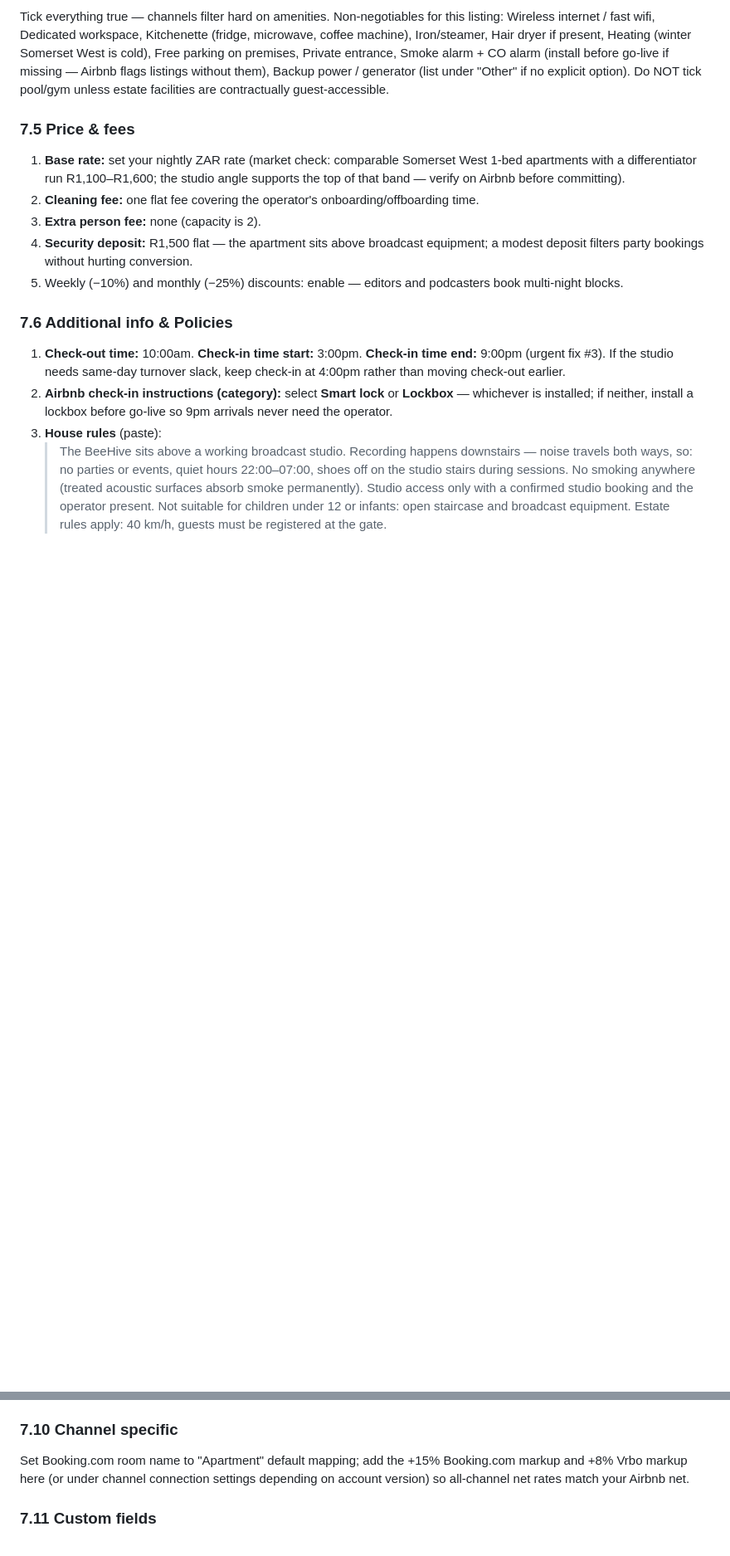
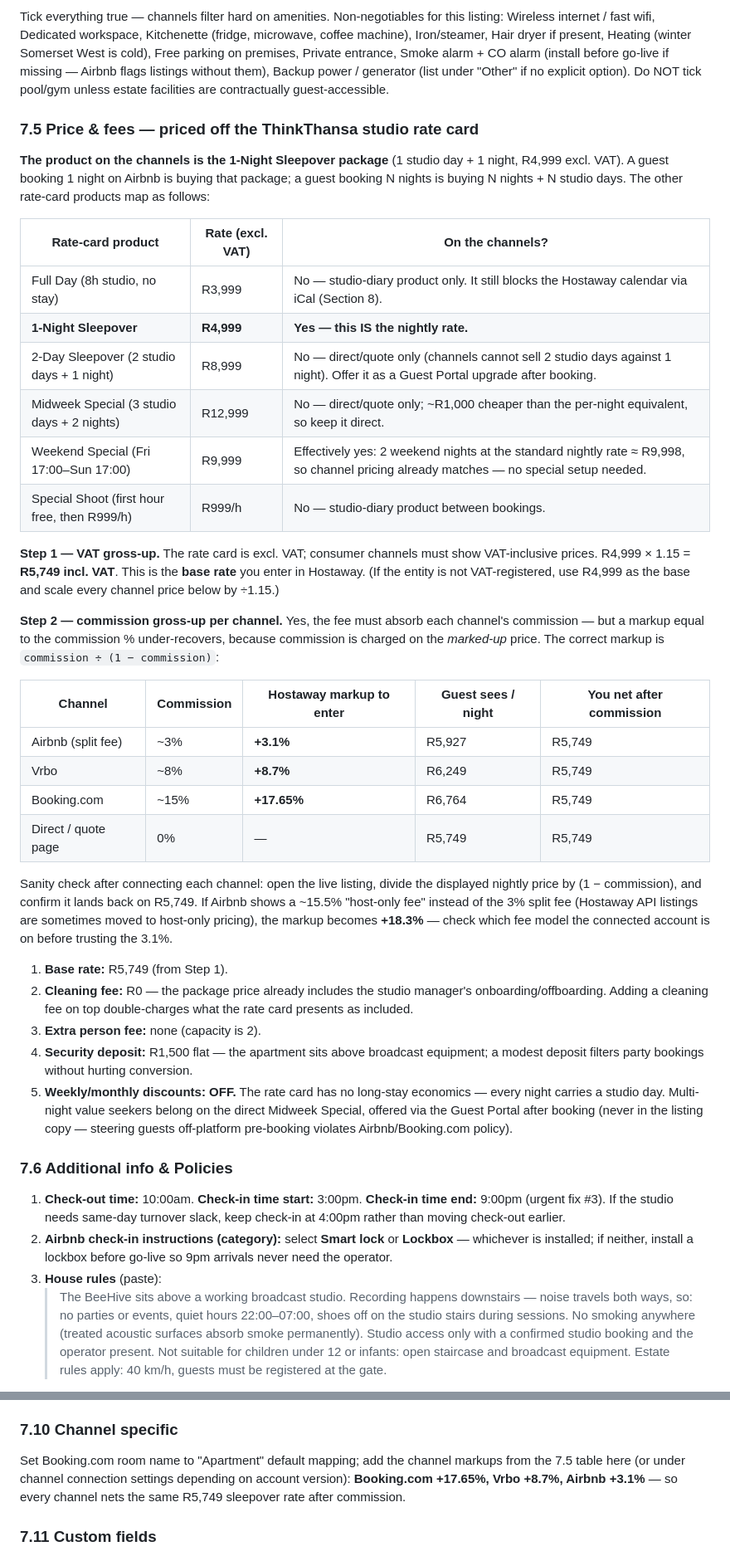
Before and after one commit to IT-CnC-Auto/Care-Net-Consultants, a Markdown page: ThinkThansa/HOSTAWAY-BEEHIVE-SETUP-GUIDE.md, 2 parts joined by grey strips. Shown at 83% size. Rendered like a GitHub page; blank space fills up the shorter version.

```diff
--- a/ThinkThansa/HOSTAWAY-BEEHIVE-SETUP-GUIDE.md
+++ b/ThinkThansa/HOSTAWAY-BEEHIVE-SETUP-GUIDE.md
@@ -189,13 +189,37 @@ Upload in that order; Hostaway's first image is the channel hero. Caption every
 
 Tick everything true — channels filter hard on amenities. Non-negotiables for this listing: Wireless internet / fast wifi, Dedicated workspace, Kitchenette (fridge, microwave, coffee machine), Iron/steamer, Hair dryer if present, Heating (winter Somerset West is cold), Free parking on premises, Private entrance, Smoke alarm + CO alarm (install before go-live if missing — Airbnb flags listings without them), Backup power / generator (list under "Other" if no explicit option). Do NOT tick pool/gym unless estate facilities are contractually guest-accessible.
 
-### 7.5 Price & fees
+### 7.5 Price & fees — priced off the ThinkThansa studio rate card
 
-1. **Base rate:** set your nightly ZAR rate (market check: comparable Somerset West 1-bed apartments with a differentiator run R1,100–R1,600; the studio angle supports the top of that band — verify on Airbnb before committing).
-2. **Cleaning fee:** one flat fee covering the operator's onboarding/offboarding time.
+**The product on the channels is the 1-Night Sleepover package** (1 studio day + 1 night, R4,999 excl. VAT). A guest booking 1 night on Airbnb is buying that package; a guest booking N nights is buying N nights + N studio days. The other rate-card products map as follows:
+
+| Rate-card product | Rate (excl. VAT) | On the channels? |
+|---|---|---|
+| Full Day (8h studio, no stay) | R3,999 | No — studio-diary product only. It still blocks the Hostaway calendar via iCal (Section 8). |
+| **1-Night Sleepover** | **R4,999** | **Yes — this IS the nightly rate.** |
+| 2-Day Sleepover (2 studio days + 1 night) | R8,999 | No — direct/quote only (channels cannot sell 2 studio days against 1 night). Offer it as a Guest Portal upgrade after booking. |
+| Midweek Special (3 studio days + 2 nights) | R12,999 | No — direct/quote only; ~R1,000 cheaper than the per-night equivalent, so keep it direct. |
+| Weekend Special (Fri 17:00–Sun 17:00) | R9,999 | Effectively yes: 2 weekend nights at the standard nightly rate ≈ R9,998, so channel pricing already matches — no special setup needed. |
+| Special Shoot (first hour free, then R999/h) | R999/h | No — studio-diary product between bookings. |
+
+**Step 1 — VAT gross-up.** The rate card is excl. VAT; consumer channels must show VAT-inclusive prices. R4,999 × 1.15 = **R5,749 incl. VAT**. This is the **base rate** you enter in Hostaway. (If the entity is not VAT-registered, use R4,999 as the base and scale every channel price below by ÷1.15.)
+
+**Step 2 — commission gross-up per channel.** Yes, the fee must absorb each channel's commission — but a markup equal to the commission % under-recovers, because commission is charged on the *marked-up* price. The correct markup is `commission ÷ (1 − commission)`:
+
+| Channel | Commission | Hostaway markup to enter | Guest sees / night | You net after commission |
+|---|---|---|---|---|
+| Airbnb (split fee) | ~3% | **+3.1%** | R5,927 | R5,749 |
+| Vrbo | ~8% | **+8.7%** | R6,249 | R5,749 |
+| Booking.com | ~15% | **+17.65%** | R6,764 | R5,749 |
+| Direct / quote page | 0% | — | R5,749 | R5,749 |
+
+Sanity check after connecting each channel: open the live listing, divide the displayed nightly price by (1 − commission), and confirm it lands back on R5,749. If Airbnb shows a ~15.5% "host-only fee" instead of the 3% split fee (Hostaway API listings are sometimes moved to host-only pricing), the markup becomes **+18.3%** — check which fee model the connected account is on before trusting the 3.1%.
+
+1. **Base rate:** R5,749 (from Step 1).
+2. **Cleaning fee:** R0 — the package price already includes the studio manager's onboarding/offboarding. Adding a cleaning fee on top double-charges what the rate card presents as included.
 3. **Extra person fee:** none (capacity is 2).
 4. **Security deposit:** R1,500 flat — the apartment sits above broadcast equipment; a modest deposit filters party bookings without hurting conversion.
-5. Weekly (−10%) and monthly (−25%) discounts: enable — editors and podcasters book multi-night blocks.
+5. **Weekly/monthly discounts: OFF.** The rate card has no long-stay economics — every night carries a studio day. Multi-night value seekers belong on the direct Midweek Special, offered via the Guest Portal after booking (never in the listing copy — steering guests off-platform pre-booking violates Airbnb/Booking.com policy).
 
 ### 7.6 Additional info & Policies
 
@@ -222,7 +246,7 @@ Bedroom 1: **1 × Queen bed**. Nothing else. This tab feeds the "1 queen bed" li
 
 ### 7.10 Channel specific
 
-Set Booking.com room name to "Apartment" default mapping; add the +15% Booking.com markup and +8% Vrbo markup here (or under channel connection settings depending on account version) so all-channel net rates match your Airbnb net.
+Set Booking.com room name to "Apartment" default mapping; add the channel markups from the 7.5 table here (or under channel connection settings depending on account version): **Booking.com +17.65%, Vrbo +8.7%, Airbnb +3.1%** — so every channel nets the same R5,749 sleepover rate after commission.
 
 ### 7.11 Custom fields
 
```
Also changed, not shown: other parts of ThinkThansa/HOSTAWAY-BEEHIVE-SETUP-GUIDE.md (+23 -13 lines).
